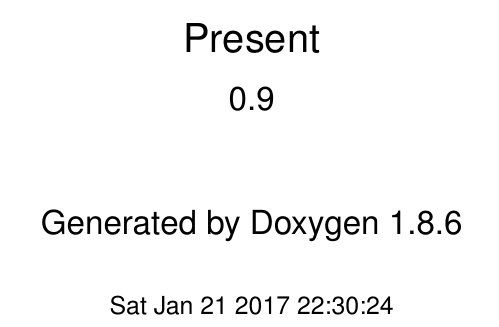
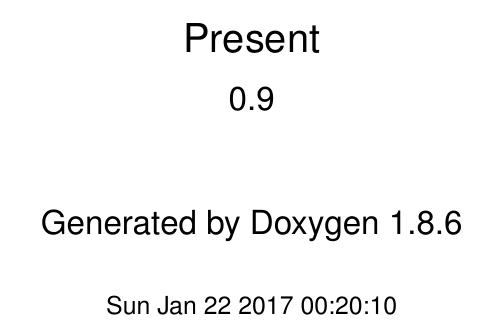
Before and after one commit to jhartz/present, a LaTeX book (doc/latex/refman.tex): part of page 1 of 122, cut so that both start at the same text. Compiled offline with pdfLaTeX.

Commit message:
Travis doc commit

```diff
--- a/doc/latex/refman.tex
+++ b/doc/latex/refman.tex
@@ -67,8 +67,8 @@
 \fancyhead[RO]{\fancyplain{}{\bfseries\thepage}}
 \fancyfoot[LE]{\fancyplain{}{}}
 \fancyfoot[CE]{\fancyplain{}{}}
-\fancyfoot[RE]{\fancyplain{}{\bfseries\scriptsize Generated on Sat Jan 21 2017 22\-:30\-:24 for Present by Doxygen }}
-\fancyfoot[LO]{\fancyplain{}{\bfseries\scriptsize Generated on Sat Jan 21 2017 22\-:30\-:24 for Present by Doxygen }}
+\fancyfoot[RE]{\fancyplain{}{\bfseries\scriptsize Generated on Sun Jan 22 2017 00\-:20\-:10 for Present by Doxygen }}
+\fancyfoot[LO]{\fancyplain{}{\bfseries\scriptsize Generated on Sun Jan 22 2017 00\-:20\-:10 for Present by Doxygen }}
 \fancyfoot[CO]{\fancyplain{}{}}
 \fancyfoot[RO]{\fancyplain{}{}}
 \renewcommand{\footrulewidth}{0.4pt}
```
Also changed, not shown: doc/latex/refman.tex (2 more changed lines).
